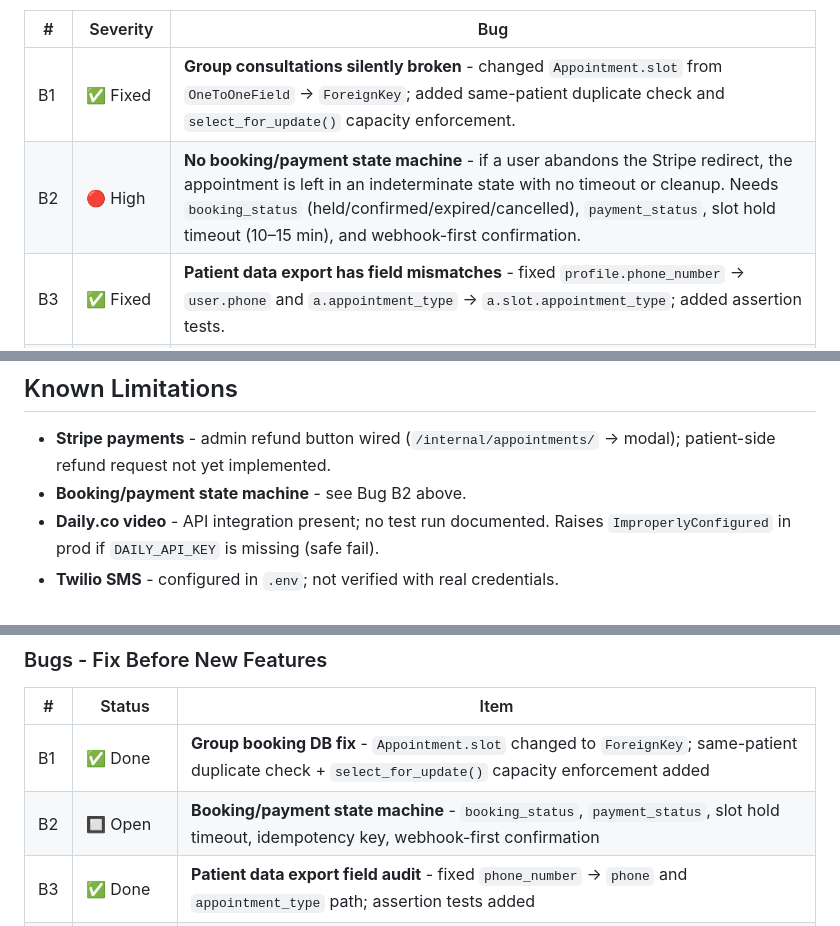
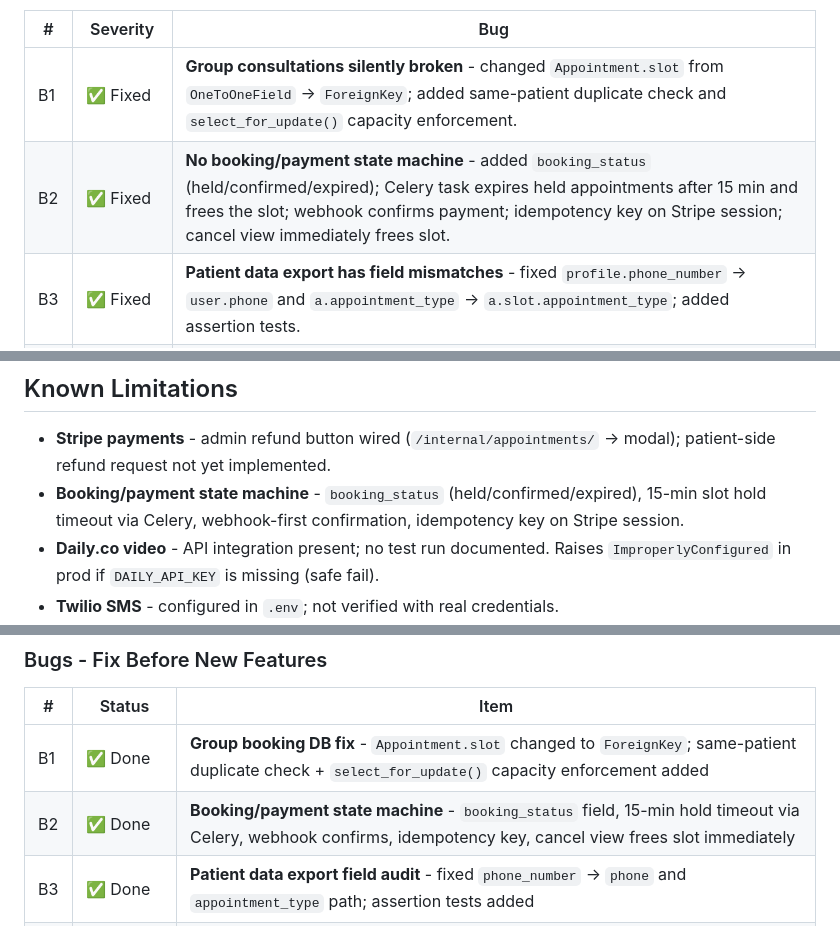
Before and after one commit to Ojaswi03/MedConsult, a Markdown page: README.md, 3 parts joined by grey strips. Rendered like a GitHub page.

Commit message:
docs: mark B2 fixed in README

```diff
--- a/README.md
+++ b/README.md
@@ -658,7 +658,7 @@ These are confirmed broken - not gaps or missing features, but code that silentl
 | # | Severity | Bug |
 |---|----------|-----|
 | B1 | ✅ Fixed | **Group consultations silently broken** - changed `Appointment.slot` from `OneToOneField` → `ForeignKey`; added same-patient duplicate check and `select_for_update()` capacity enforcement. |
-| B2 | 🔴 High | **No booking/payment state machine** - if a user abandons the Stripe redirect, the appointment is left in an indeterminate state with no timeout or cleanup. Needs `booking_status` (held/confirmed/expired/cancelled), `payment_status`, slot hold timeout (10–15 min), and webhook-first confirmation. |
+| B2 | ✅ Fixed | **No booking/payment state machine** - added `booking_status` (held/confirmed/expired); Celery task expires held appointments after 15 min and frees the slot; webhook confirms payment; idempotency key on Stripe session; cancel view immediately frees slot. |
 | B3 | ✅ Fixed | **Patient data export has field mismatches** - fixed `profile.phone_number` → `user.phone` and `a.appointment_type` → `a.slot.appointment_type`; added assertion tests. |
 | B4 | ✅ Fixed | **"Join Call" URL is wrong** - corrected namespace from `consultation:video_room` to `consultations:join`. |
 | B5 | ✅ Fixed | **Admin decorator redirects to wrong namespace** - changed `accounts:login` → `login` (no namespace registered). |
@@ -671,7 +671,7 @@ These are confirmed broken - not gaps or missing features, but code that silentl
 ## Known Limitations
 
 - **Stripe payments** - admin refund button wired (`/internal/appointments/` → modal); patient-side refund request not yet implemented.
-- **Booking/payment state machine** - see Bug B2 above.
+- **Booking/payment state machine** - `booking_status` (held/confirmed/expired), 15-min slot hold timeout via Celery, webhook-first confirmation, idempotency key on Stripe session.
 - **Daily.co video** - API integration present; no test run documented. Raises `ImproperlyConfigured` in prod if `DAILY_API_KEY` is missing (safe fail).
 - **Twilio SMS** - configured in `.env`; not verified with real credentials.
 - **Email sending** - uses Django console backend in dev (no real emails sent).
@@ -691,7 +691,7 @@ These are confirmed broken - not gaps or missing features, but code that silentl
 | # | Status | Item |
 |---|--------|------|
 | B1 | ✅ Done | **Group booking DB fix** - `Appointment.slot` changed to `ForeignKey`; same-patient duplicate check + `select_for_update()` capacity enforcement added |
-| B2 | 🔲 Open | **Booking/payment state machine** - `booking_status`, `payment_status`, slot hold timeout, idempotency key, webhook-first confirmation |
+| B2 | ✅ Done | **Booking/payment state machine** - `booking_status` field, 15-min hold timeout via Celery, webhook confirms, idempotency key, cancel view frees slot immediately |
 | B3 | ✅ Done | **Patient data export field audit** - fixed `phone_number` → `phone` and `appointment_type` path; assertion tests added |
 | B4 | ✅ Done | **"Join Call" URL fix** - corrected to `consultations:join` in `chat.html` |
 | B5 | ✅ Done | **Admin redirect namespace fix** - changed `accounts:login` → `login` |
```
